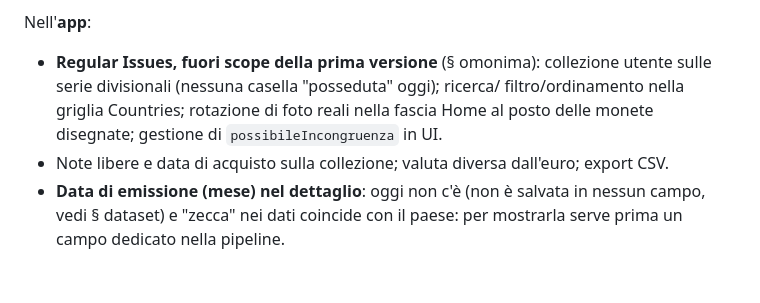
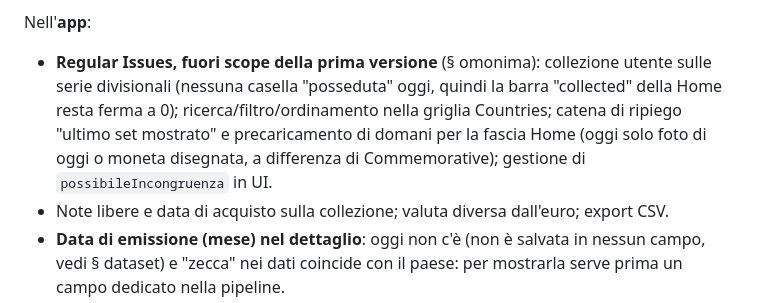
Before and after one commit to mmorelli1656/euro-coins-app, a Markdown page: CLAUDE.md, the part around one of its changes. Drawn GitHub-style; blank space fills up the shorter version.

```diff
--- a/CLAUDE.md
+++ b/CLAUDE.md
@@ -958,9 +979,11 @@ Nella **pipeline dati** (repo separato, va fatto lì):
 
 Nell'**app**:
 - **Regular Issues, fuori scope della prima versione** (§ omonima): collezione
-  utente sulle serie divisionali (nessuna casella "posseduta" oggi); ricerca/
-  filtro/ordinamento nella griglia Countries; rotazione di foto reali nella
-  fascia Home al posto delle monete disegnate; gestione di
+  utente sulle serie divisionali (nessuna casella "posseduta" oggi, quindi la
+  barra "collected" della Home resta ferma a 0); ricerca/filtro/ordinamento
+  nella griglia Countries; catena di ripiego "ultimo set mostrato" e
+  precaricamento di domani per la fascia Home (oggi solo foto di oggi o
+  moneta disegnata, a differenza di Commemorative); gestione di
   `possibileIncongruenza` in UI.
 - Note libere e data di acquisto sulla collezione; valuta diversa dall'euro;
   export CSV.
```
Also changed, not shown: other parts of CLAUDE.md (+34 -13 lines).
